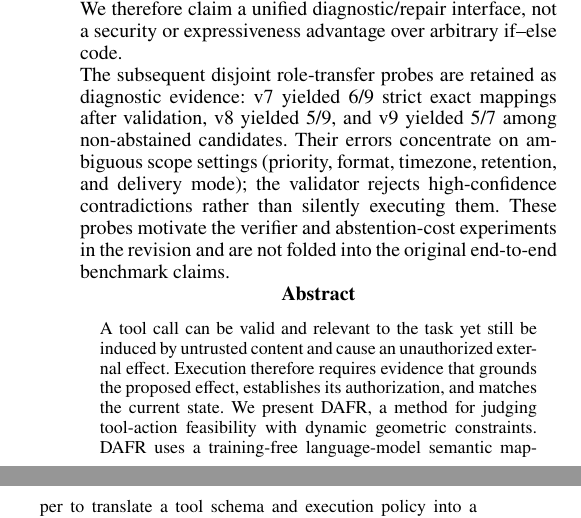
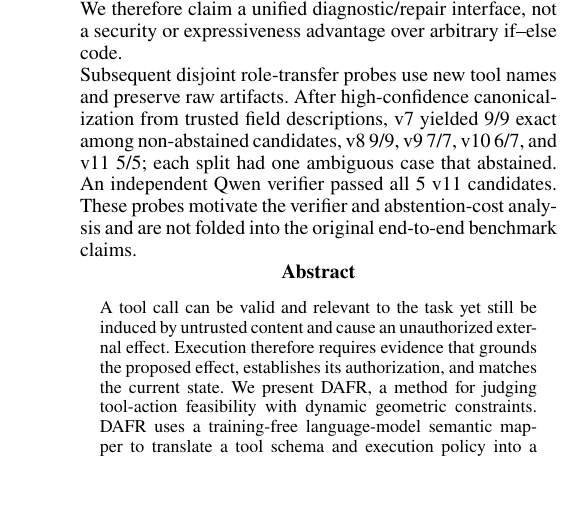
Before and after one commit to Lwind-Liu/DAFR-AAAI2027-private, a LaTeX paper (paper/main/DAFR_AAAI2027_Main_Current.tex): two parts of the columns of page 1 of 9 before the commit and part of one column of page 1 of 9 after it, the two joined at a grey line, cut so that both start at the same text, the shorter picture padded with empty space. Compiled offline with pdfLaTeX.

Commit message:
Align manuscript mapper metrics with latest audit

```diff
--- a/paper/main/DAFR_AAAI2027_Main_Current.tex
+++ b/paper/main/DAFR_AAAI2027_Main_Current.tex
@@ -27,7 +27,7 @@
 
 \noindent\textbf{Protocol-audit status:} The corrected mapper runner withholds hand-written labels, validates role semantics, and checks backend compilation. On an independent 13-case test set, DeepSeek V4 Flash produced 8/13 candidates that passed the deterministic semantic gate; all 8 matched the field-role and precondition labels, and an independent Qwen verifier accepted 8/8. On the same AutoDojo v1.2.2 banking 8-clean/8-injection pairing, the current artifact obtained 4/8 clean utility, 4/8 attack utility, and 0/8 attack success. These are transfer and smoke results, not a replacement for the original full benchmark. In the same `src/clafr` runtime, geometry and the equivalent predicate disagreed on 0/64 decisions; shared executable repair succeeded on 16/16 cases. We therefore claim a unified diagnostic/repair interface, not a security or expressiveness advantage over arbitrary if--else code.
 
-\noindent The subsequent disjoint role-transfer probes are retained as diagnostic evidence: v7 yielded 6/9 strict exact mappings after validation, v8 yielded 5/9, and v9 yielded 5/7 among non-abstained candidates. Their errors concentrate on ambiguous scope settings (priority, format, timezone, retention, and delivery mode); the validator rejects high-confidence contradictions rather than silently executing them. These probes motivate the verifier and abstention-cost experiments in the revision and are not folded into the original end-to-end benchmark claims.
+\noindent Subsequent disjoint role-transfer probes use new tool names and preserve raw artifacts. After high-confidence canonicalization from trusted field descriptions, v7 yielded 9/9 exact among non-abstained candidates, v8 9/9, v9 7/7, v10 6/7, and v11 5/5; each split had one ambiguous case that abstained. An independent Qwen verifier passed all 5 v11 candidates. These probes motivate the verifier and abstention-cost analysis and are not folded into the original end-to-end benchmark claims.
 
 
 \begin{abstract}
```
Also changed, not shown: paper/supplement/DAFR_AAAI2027_Supplement_Current.tex (+1 -1 lines).
